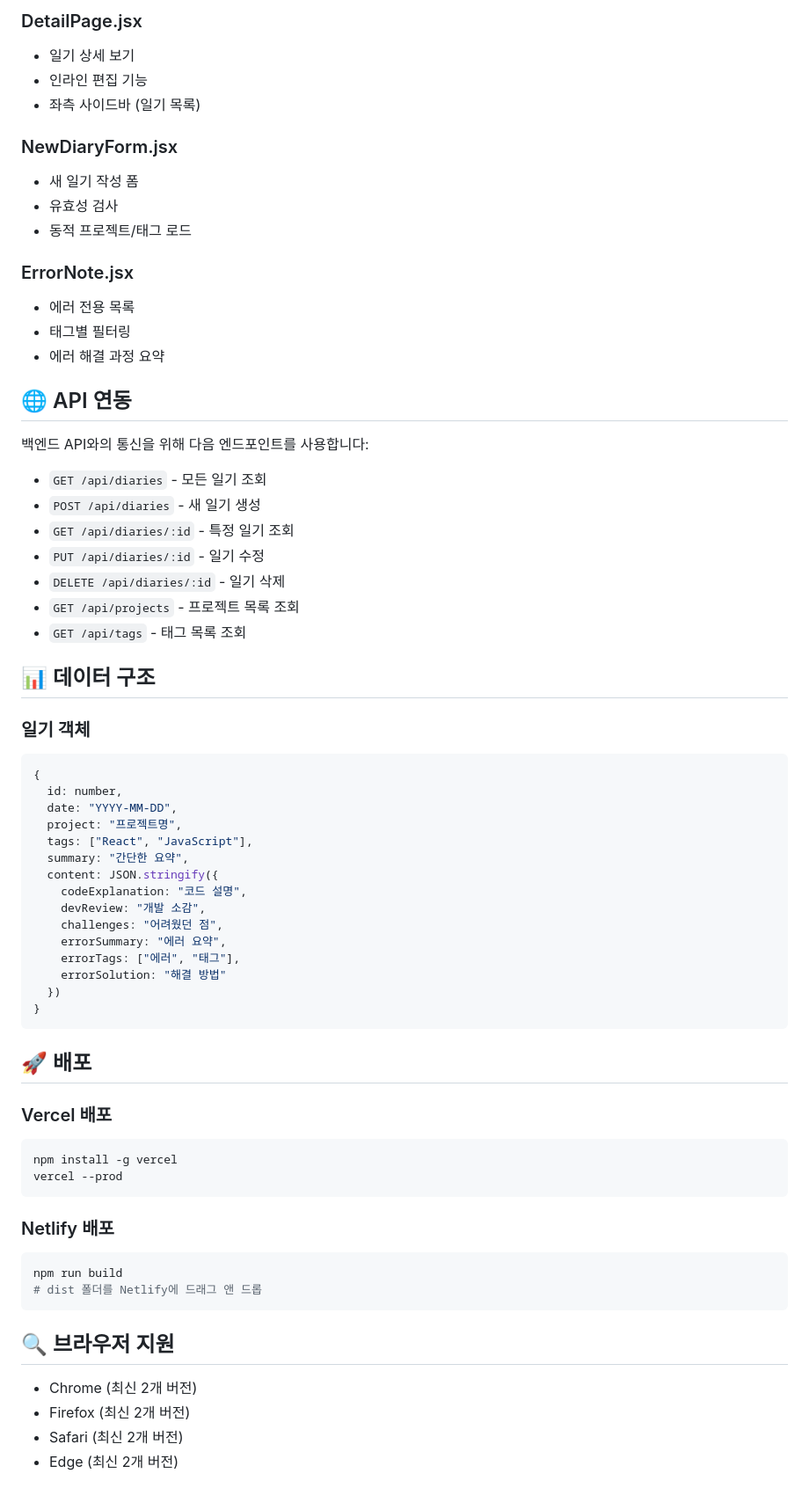
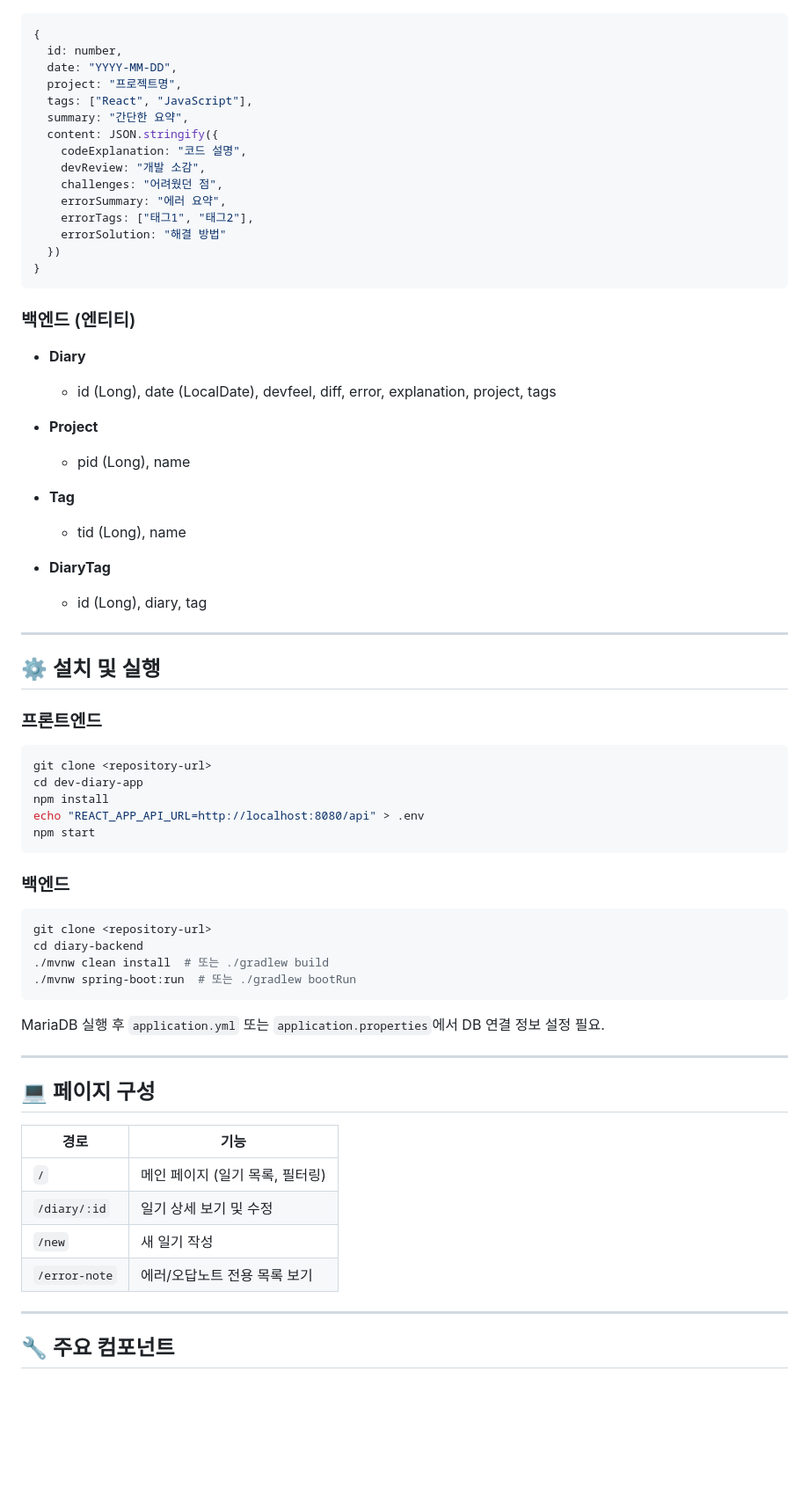
Before and after one commit to WorkSpaceForHanmg/MiniProject2, a Markdown page: README.md, the part around one of its changes. Shown at 88% size. Drawn GitHub-style; blank space fills up the shorter version.

````diff
--- a/README.md
+++ b/README.md
@@ -109,34 +107,4 @@ npm run build
-### DetailPage.jsx
-- 일기 상세 보기
-- 인라인 편집 기능
-- 좌측 사이드바 (일기 목록)
-
-### NewDiaryForm.jsx
-- 새 일기 작성 폼
-- 유효성 검사
-- 동적 프로젝트/태그 로드
-
-### ErrorNote.jsx
-- 에러 전용 목록
-- 태그별 필터링
-- 에러 해결 과정 요약
-
-## 🌐 API 연동
-
-백엔드 API와의 통신을 위해 다음 엔드포인트를 사용합니다:
-
-- `GET /api/diaries` - 모든 일기 조회
-- `POST /api/diaries` - 새 일기 생성
-- `GET /api/diaries/:id` - 특정 일기 조회
-- `PUT /api/diaries/:id` - 일기 수정
-- `DELETE /api/diaries/:id` - 일기 삭제
-- `GET /api/projects` - 프로젝트 목록 조회
-- `GET /api/tags` - 태그 목록 조회
-
-## 📊 데이터 구조
-
-### 일기 객체
-```javascript
+```js
 {
   id: number,
   date: "YYYY-MM-DD",
@@ -148,29 +116,64 @@ npm run build
     devReview: "개발 소감",
     challenges: "어려웠던 점",
     errorSummary: "에러 요약",
-    errorTags: ["에러", "태그"],
+    errorTags: ["태그1", "태그2"],
     errorSolution: "해결 방법"
   })
 }
 ```
 
-## 🚀 배포
+### 백엔드 (엔티티)
 
-### Vercel 배포
+* **Diary**
+
+  * id (Long), date (LocalDate), devfeel, diff, error, explanation, project, tags
+* **Project**
+
+  * pid (Long), name
+* **Tag**
+
+  * tid (Long), name
+* **DiaryTag**
+
+  * id (Long), diary, tag
+
+---
+
+## ⚙️ 설치 및 실행
+
+### 프론트엔드
+
 ```bash
-npm install -g vercel
-vercel --prod
+git clone <repository-url>
+cd dev-diary-app
+npm install
+echo "REACT_APP_API_URL=http://localhost:8080/api" > .env
+npm start
 ```
 
-### Netlify 배포
+### 백엔드
+
 ```bash
-npm run build
-# dist 폴더를 Netlify에 드래그 앤 드롭
+git clone <repository-url>
+cd diary-backend
+./mvnw clean install  # 또는 ./gradlew build
+./mvnw spring-boot:run  # 또는 ./gradlew bootRun
 ```
 
-## 🔍 브라우저 지원
+MariaDB 실행 후 `application.yml` 또는 `application.properties`에서 DB 연결 정보 설정 필요.
 
-- Chrome (최신 2개 버전)
-- Firefox (최신 2개 버전)
-- Safari (최신 2개 버전)
-- Edge (최신 2개 버전)
+---
+
+## 💻 페이지 구성
+
+| 경로            | 기능                  |
+| ------------- | ------------------- |
+| `/`           | 메인 페이지 (일기 목록, 필터링) |
+| `/diary/:id`  | 일기 상세 보기 및 수정       |
+| `/new`        | 새 일기 작성             |
+| `/error-note` | 에러/오답노트 전용 목록 보기    |
+
+---
+
+## 🔧 주요 컴포넌트
+
````
Also changed, not shown: other parts of README.md (+126 -90 lines).
